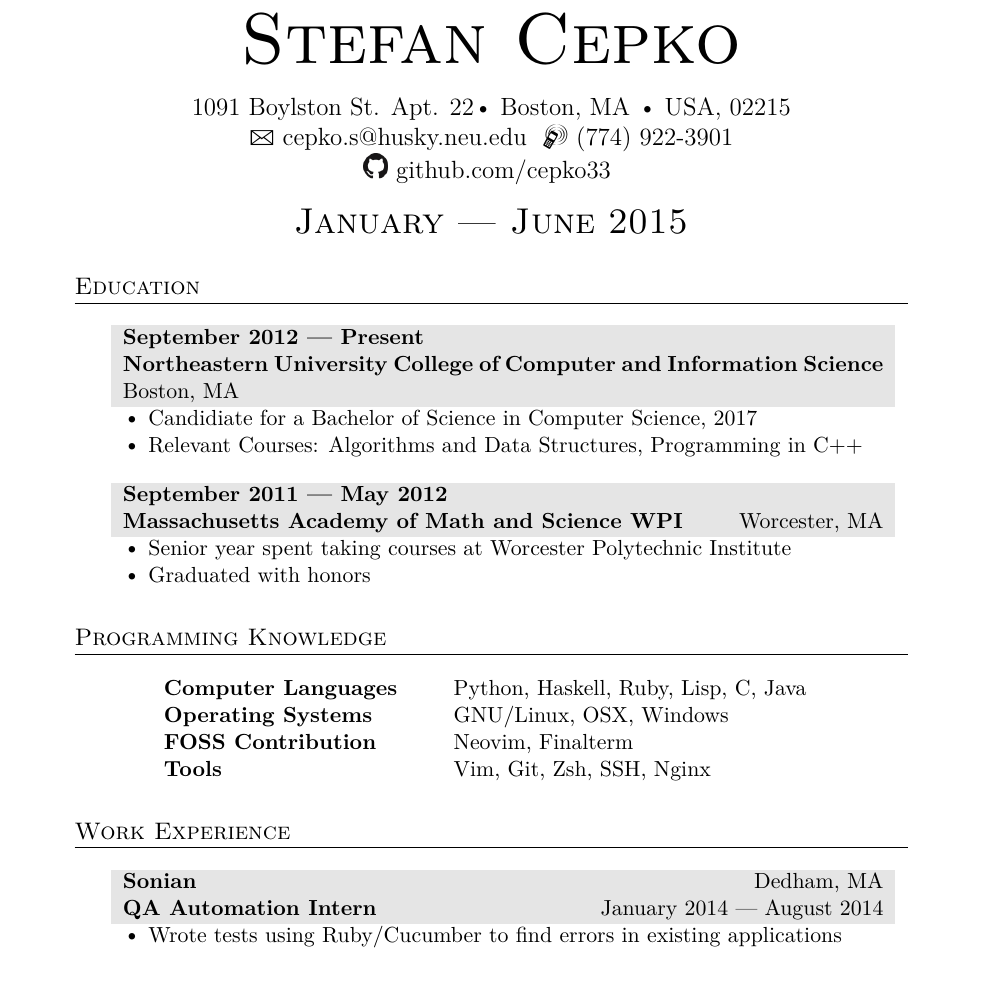
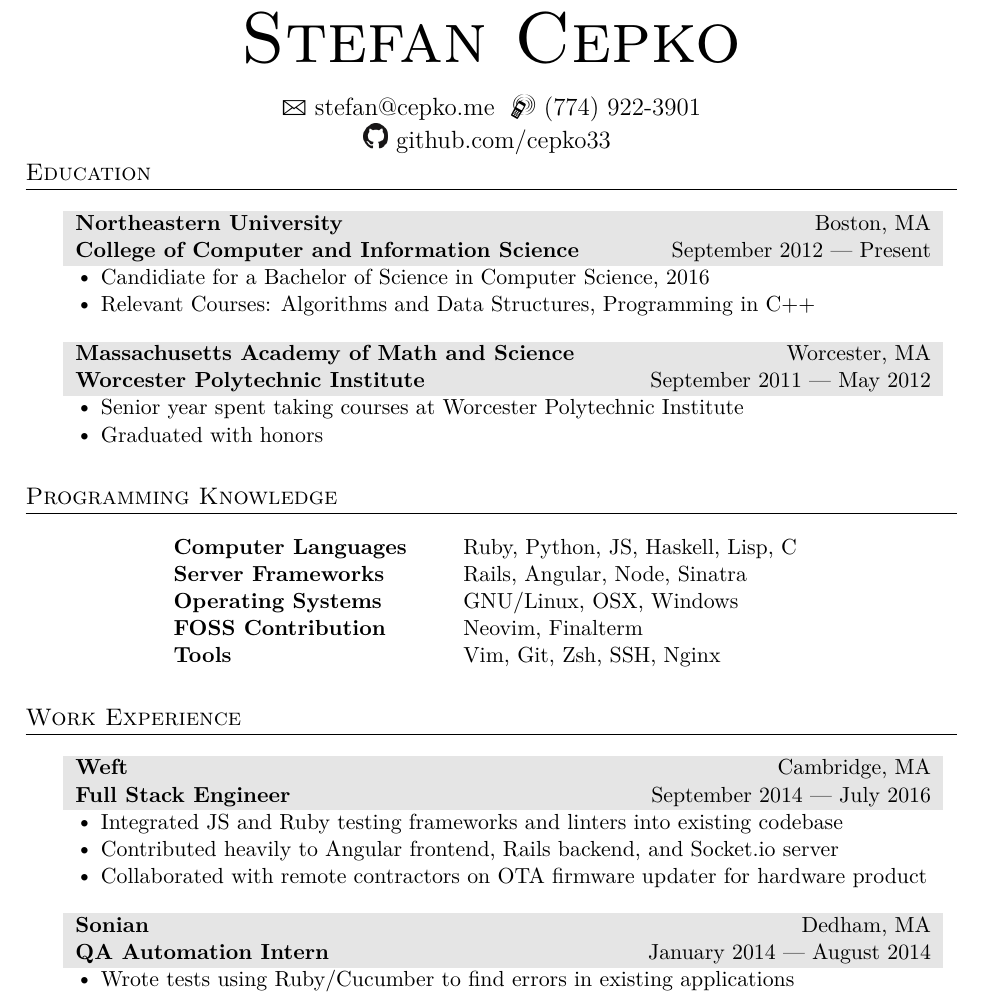
Before and after one commit to cepko33/Resume, a LaTeX CV (resume.tex): part of the page, cut so that both start at the same text. The pictures show the PDF file resume.pdf that the author committed with the source.

Commit message:
New updates

```diff
--- a/resume.tex
+++ b/resume.tex
@@ -65,44 +66,43 @@
   {
   \addfontfeature{LetterSpace=20.0}\fontsize{12.5}{15}\selectfont % Letter spacing and font size
 
-1091 Boylston St. Apt. 22{\large\textbullet} Boston, MA {\large\textbullet} USA, 02215\\ % Your mailing address
-{\Large\Letter} cepko.s@husky.neu.edu \ {\Large\Mobilefone} (774) 922-3901\\
+{\Large\Letter} stefan@cepko.me \ {\Large\Mobilefone} (774) 922-3901\\
 \includegraphics[width=.17in]{GitHub-Mark-32px.png} github.com/cepko33
 }
 
-\vspace{0.4cm}
-
-{\addfontfeature{LetterSpace=20.0}\fontsize{18}{18}\selectfont\scshape January --- June 2015}
+\vspace{-0.5cm}
 
 %----------------------------------------------------------------------------------------
-%	EDUCATION
+% EDUCATION
 %----------------------------------------------------------------------------------------
 
 \section{Education}
 
+
 \begin{tabularx}{0.97\linewidth}{>{\raggedleft\scshape}p{0cm}X}
-&\gray \textbf{September 2012 --- Present}\\
-&\gray \textbf{Northeastern University College of Computer and Information Science} \hfill Boston, MA\\
-& {\large\textbullet} Candidiate for a Bachelor of Science in Computer Science, 2017 \\
+  &\gray \textbf{Northeastern University} \hfill Boston, MA\\
+  &\gray \textbf{College of Computer and Information Science} \hfill September 2012 --- Present\\
+  & {\large\textbullet} Candidiate for a Bachelor of Science in Computer Science, 2016 \\
   & {\large\textbullet} Relevant Courses: Algorithms and Data Structures, Programming in C++\\
 \end{tabularx}
 
 \vspace{10pt}
 
 \begin{tabularx}{0.97\linewidth}{>{\raggedleft\scshape}p{0cm}X}
-&\gray \textbf{September 2011 --- May 2012}\\
-&\gray \textbf{Massachusetts Academy of Math and Science WPI} \hfill Worcester, MA\\
+  &\gray \textbf{Massachusetts Academy of Math and Science} \hfill Worcester, MA\\
+  &\gray \textbf{Worcester Polytechnic Institute} \hfill September 2011 --- May 2012\\
   & {\large\textbullet} Senior year spent taking courses at Worcester Polytechnic Institute\\
   & {\large\textbullet} Graduated with honors\\
 \end{tabularx}
 
 %----------------------------------------------------------------------------------------
-%	CS EXPERIENCE
+% CS EXPERIENCE
 %----------------------------------------------------------------------------------------
 
 \section{Programming Knowledge}
 \begin{tabular}{ @{} >{\bfseries}l @{\hspace{6ex}} l }
-Computer Languages & Python, Haskell, Ruby, Lisp, C, Java\\
+Computer Languages & Ruby, Python, JS, Haskell, Lisp, C\\
+Server Frameworks & Rails, Angular, Node, Sinatra\\
 Operating Systems & GNU/Linux, OSX, Windows\\
 FOSS Contribution & Neovim, Finalterm\\
 Tools & Vim, Git, Zsh, SSH, Nginx \\
@@ -110,10 +110,22 @@ Tools & Vim, Git, Zsh, SSH, Nginx \\
 
 
 %----------------------------------------------------------------------------------------
-%	WORK EXPERIENCE
+% WORK EXPERIENCE
 %----------------------------------------------------------------------------------------
 
 \section{Work Experience}
+
+\begin{tabularx}{0.97\linewidth}{>{\raggedleft\scshape}p{0cm}X}
+& \gray \textbf{Weft} \hfill Cambridge, MA\\
+& \gray \textbf{Full Stack Engineer} \hfill September 2014 --- July 2016\\
+
+& {\large\textbullet} Integrated JS and Ruby testing frameworks and linters into existing codebase \\
+& {\large\textbullet} Contributed heavily to Angular frontend, Rails backend, and Socket.io server  \\
+& {\large\textbullet} Collaborated with remote contractors on OTA firmware updater for hardware product \\
+
+\end{tabularx}
+
+\vspace{10pt}
 
 \begin{tabularx}{0.97\linewidth}{>{\raggedleft\scshape}p{0cm}X}
 & \gray \textbf{Sonian} \hfill Dedham, MA\\
```
Also changed, not shown: README.md, resume.jpg (deleted), resume.pdf, resume.png (added), resume.tex (6 more changed lines). Lines whose indentation alone changed are shown as unchanged.
